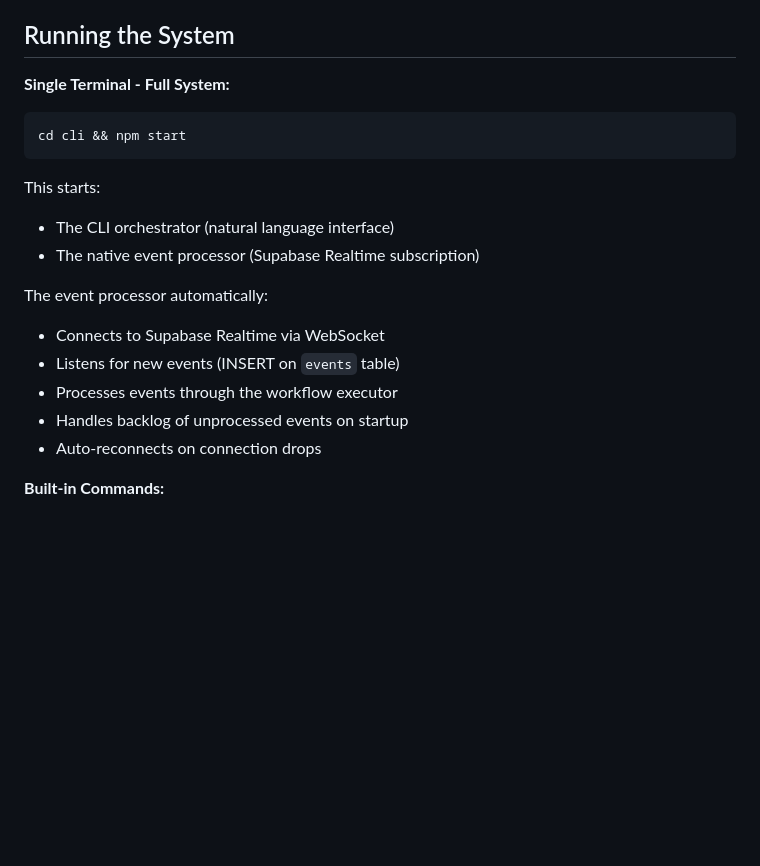
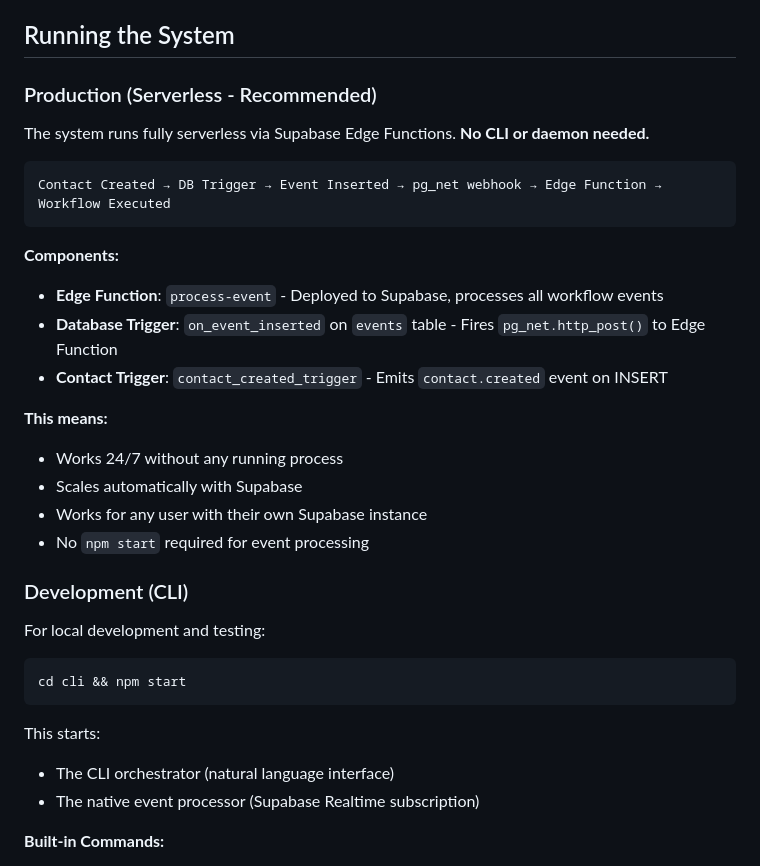
Before and after one commit to connorprovines-code/headless-crm, a Markdown page: CLAUDE.md, the part around one of its changes. Rendered like a GitHub page; blank space fills up the shorter version.

````diff
--- a/CLAUDE.md
+++ b/CLAUDE.md
@@ -149,20 +149,34 @@ Optional:
 
 ## Running the System
 
-**Single Terminal - Full System:**
+### Production (Serverless - Recommended)
+
+The system runs fully serverless via Supabase Edge Functions. **No CLI or daemon needed.**
+
+```
+Contact Created → DB Trigger → Event Inserted → pg_net webhook → Edge Function → Workflow Executed
+```
+
+**Components:**
+- **Edge Function**: `process-event` - Deployed to Supabase, processes all workflow events
+- **Database Trigger**: `on_event_inserted` on `events` table - Fires `pg_net.http_post()` to Edge Function
+- **Contact Trigger**: `contact_created_trigger` - Emits `contact.created` event on INSERT
+
+**This means:**
+- Works 24/7 without any running process
+- Scales automatically with Supabase
+- Works for any user with their own Supabase instance
+- No `npm start` required for event processing
+
+### Development (CLI)
+
+For local development and testing:
 ```bash
 cd cli && npm start
 ```
 This starts:
 - The CLI orchestrator (natural language interface)
 - The native event processor (Supabase Realtime subscription)
-
-The event processor automatically:
-- Connects to Supabase Realtime via WebSocket
-- Listens for new events (INSERT on `events` table)
-- Processes events through the workflow executor
-- Handles backlog of unprocessed events on startup
-- Auto-reconnects on connection drops
 
 **Built-in Commands:**
 - `status` or `/status` - Show event processor status
````
Also changed, not shown: other parts of CLAUDE.md (+26 -23 lines).
